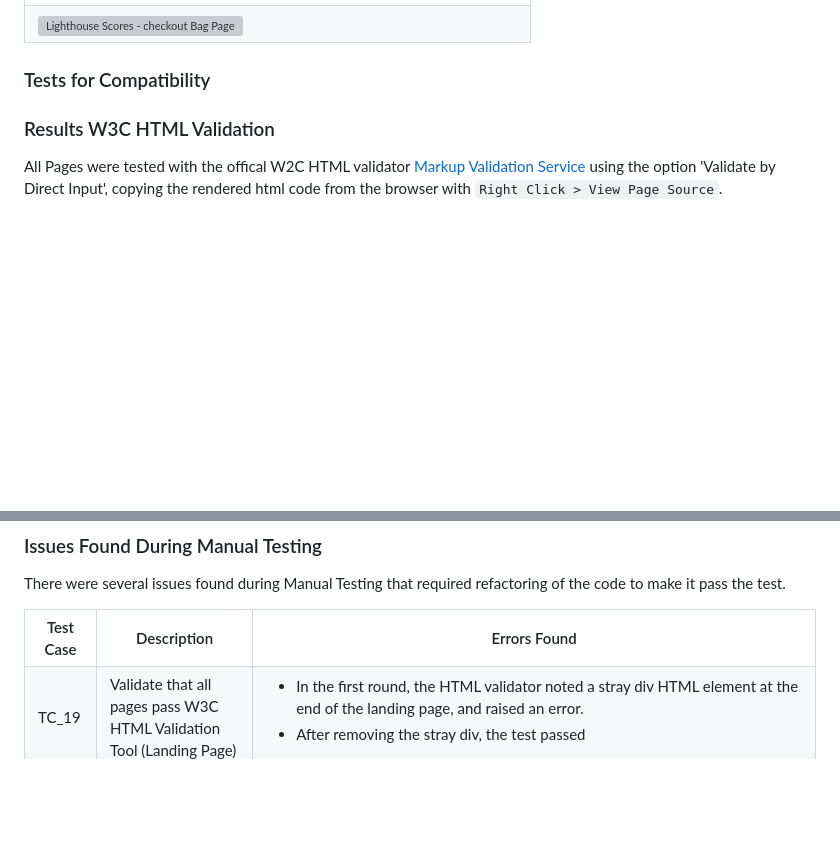
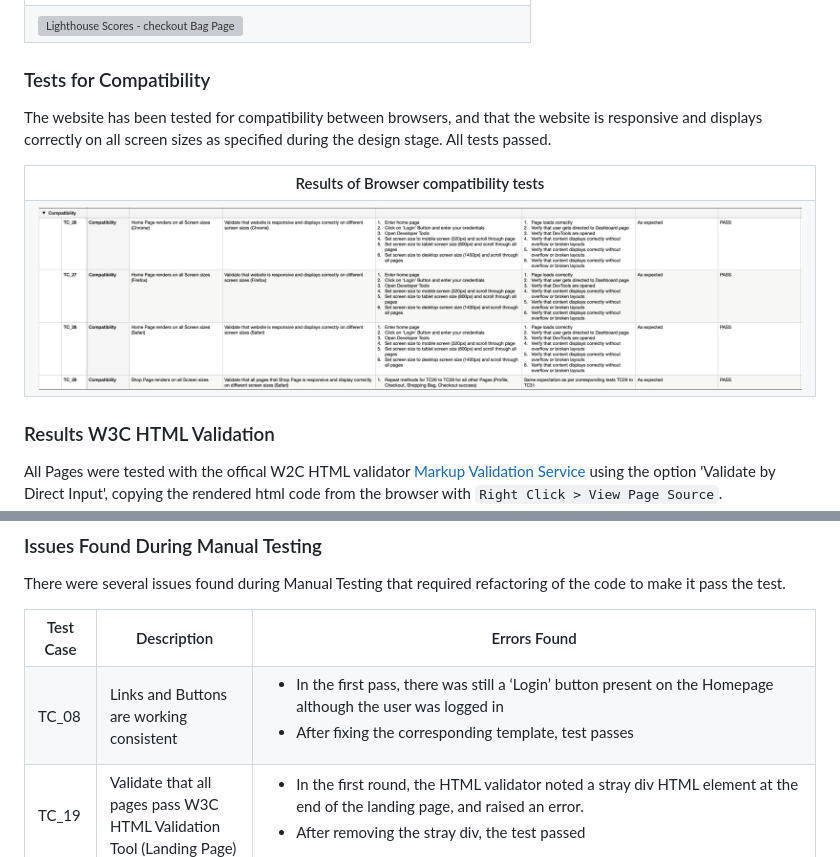
Before and after one commit to nils-n/city-cycling, a Markdown page: TESTING.md, 2 parts joined by grey strips. GitHub-like rendering; pictures changed too: assets/testing/compatibility.png (added); blank space fills up the shorter version; grey boxes are pictures that could not be loaded.

Commit message:
address TC_08 to ensure consistent links

```diff
--- a/TESTING.md
+++ b/TESTING.md
@@ -254,6 +254,21 @@ All pages were tested with Google lighthouse using the `chrome-debug` browser as
 
 ### Tests for Compatibility
 
+The website has been tested for compatibility between browsers, and that the website is responsive and displays correctly on all screen sizes as specified during the design stage. All tests passed.
+
+<table>
+  <tr>
+    <th>
+      Results of Browser compatibility tests
+    </th>
+  </tr>
+  <tr>
+    <td>
+      <img src='/assets/testing/compatibility.png'  alt='Results of Browser compatibility tests'>
+    </td>
+  </tr>
+</table>
+
 ### Results W3C HTML Validation
 
 All Pages were tested with the offical W2C HTML validator [Markup Validation Service](https://validator.w3.org/) using the option 'Validate by Direct Input', copying the rendered html code from the browser with `Right Click > View Page Source`.
@@ -403,6 +418,16 @@ There were several issues found during Manual Testing that required refactoring
         <th style="width:60%"> Errors Found  </th>
     </tr>
     <tr>
+      <td style="text-align:center"> TC_08 </td>
+      <td> Links and Buttons are working consistent   </td>
+      <td>
+         <ul>
+            <li>   In the first pass, there was still a ‘Login’ button present on the Homepage although the user was logged in </li>
+            <li>    After fixing the corresponding template, test passes  </li>
+         </ul>
+     </td>
+    </tr>
+    <tr>
       <td style="text-align:center"> TC_19 </td>
       <td> Validate that all pages pass W3C HTML Validation Tool (Landing Page)   </td>
       <td>
```
Also changed, not shown: 3 other files.
